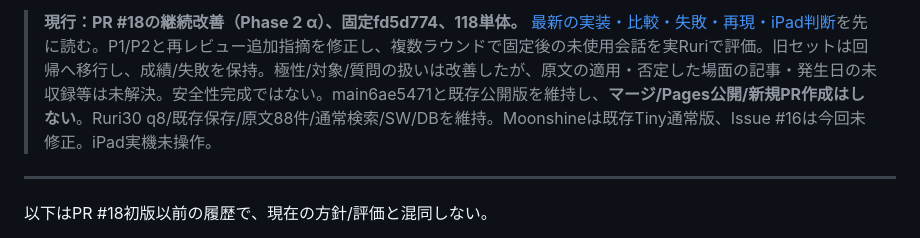
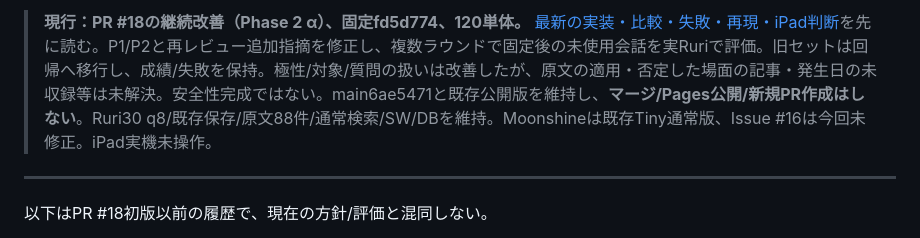
Before and after one commit to fun7772ei/bosai-ai, a Markdown page: README.md, the part around the change. GitHub-like rendering.

```diff
--- a/README.md
+++ b/README.md
@@ -1,4 +1,4 @@
-> **現行：PR #18の継続改善（Phase 2 α）、固定fd5d774、118単体。** [最新の実装・比較・失敗・再現・iPad判断](docs/phase2-conversation-improvement.md)を先に読む。P1/P2と再レビュー追加指摘を修正し、複数ラウンドで固定後の未使用会話を実Ruriで評価。旧セットは回帰へ移行し、成績/失敗を保持。極性/対象/質問の扱いは改善したが、原文の適用・否定した場面の記事・発生日の未収録等は未解決。安全性完成ではない。main6ae5471と既存公開版を維持し、**マージ/Pages公開/新規PR作成はしない**。Ruri30 q8/既存保存/原文88件/通常検索/SW/DBを維持。Moonshineは既存Tiny通常版、Issue #16は今回未修正。iPad実機未操作。
+> **現行：PR #18の継続改善（Phase 2 α）、固定fd5d774、120単体。** [最新の実装・比較・失敗・再現・iPad判断](docs/phase2-conversation-improvement.md)を先に読む。P1/P2と再レビュー追加指摘を修正し、複数ラウンドで固定後の未使用会話を実Ruriで評価。旧セットは回帰へ移行し、成績/失敗を保持。極性/対象/質問の扱いは改善したが、原文の適用・否定した場面の記事・発生日の未収録等は未解決。安全性完成ではない。main6ae5471と既存公開版を維持し、**マージ/Pages公開/新規PR作成はしない**。Ruri30 q8/既存保存/原文88件/通常検索/SW/DBを維持。Moonshineは既存Tiny通常版、Issue #16は今回未修正。iPad実機未操作。
 
 ---
 
```
Also changed, not shown: CLOUD_HANDOFF.md (+1 -1 lines), CLOUD_PROMPT.md (+1 -1 lines).
